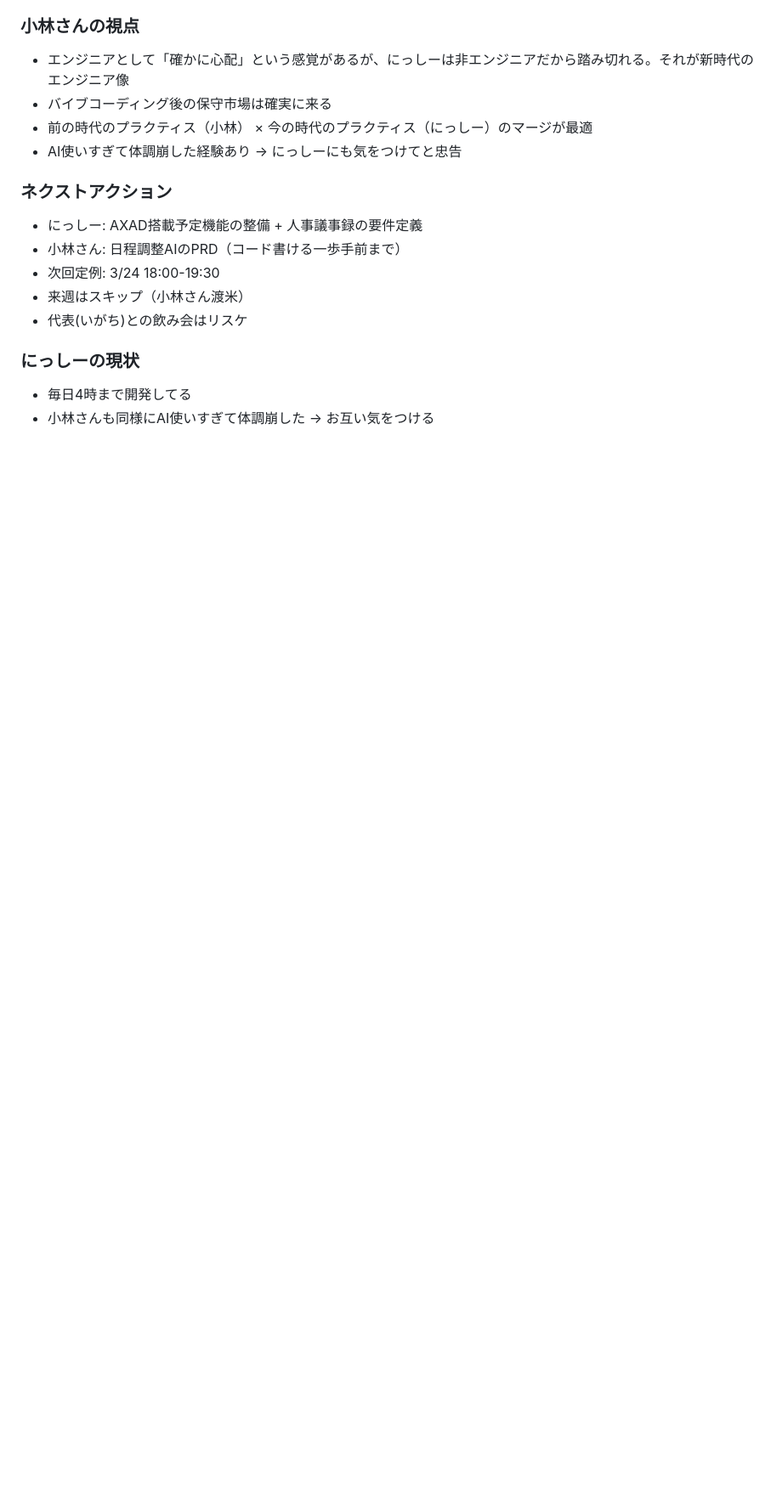
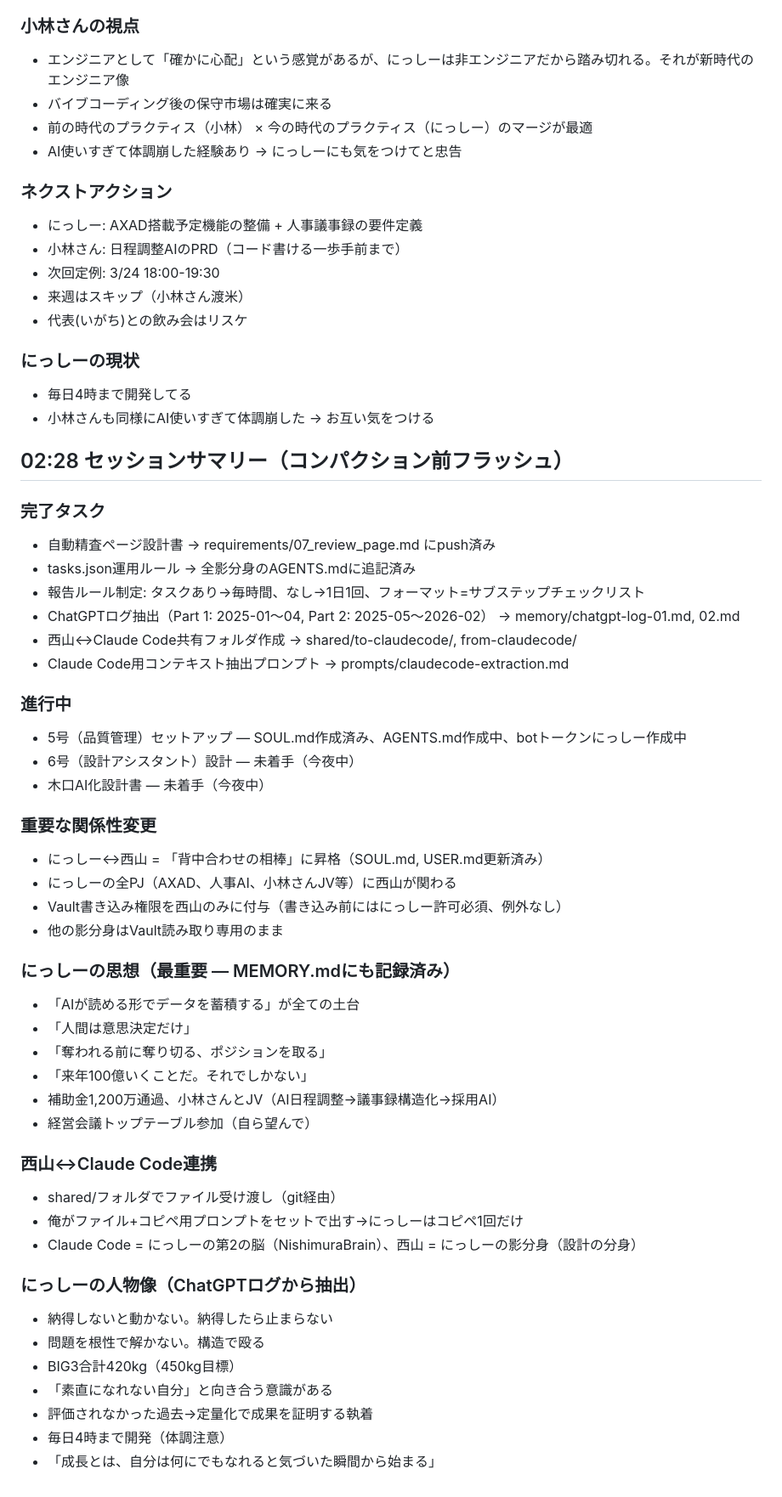
Before and after one commit to nishimura-axis/nishiyama001, a Markdown page: memory/2026-03-04.md, the part around the change. Shown at 85% size. Drawn GitHub-style; blank space fills up the shorter version.

```diff
--- a/memory/2026-03-04.md
+++ b/memory/2026-03-04.md
@@ -122,3 +122,47 @@
 ### にっしーの現状
 - 毎日4時まで開発してる
 - 小林さんも同様にAI使いすぎて体調崩した → お互い気をつける
+
+
+## 02:28 セッションサマリー（コンパクション前フラッシュ）
+
+### 完了タスク
+- 自動精査ページ設計書 → requirements/07_review_page.md にpush済み
+- tasks.json運用ルール → 全影分身のAGENTS.mdに追記済み
+- 報告ルール制定: タスクあり→毎時間、なし→1日1回、フォーマット=サブステップチェックリスト
+- ChatGPTログ抽出（Part 1: 2025-01〜04, Part 2: 2025-05〜2026-02） → memory/chatgpt-log-01.md, 02.md
+- 西山↔Claude Code共有フォルダ作成 → shared/to-claudecode/, from-claudecode/
+- Claude Code用コンテキスト抽出プロンプト → prompts/claudecode-extraction.md
+
+### 進行中
+- 5号（品質管理）セットアップ — SOUL.md作成済み、AGENTS.md作成中、botトークンにっしー作成中
+- 6号（設計アシスタント）設計 — 未着手（今夜中）
+- 木口AI化設計書 — 未着手（今夜中）
+
+### 重要な関係性変更
+- にっしー↔西山 = 「背中合わせの相棒」に昇格（SOUL.md, USER.md更新済み）
+- にっしーの全PJ（AXAD、人事AI、小林さんJV等）に西山が関わる
+- Vault書き込み権限を西山のみに付与（書き込み前にはにっしー許可必須、例外なし）
+- 他の影分身はVault読み取り専用のまま
+
+### にっしーの思想（最重要 — MEMORY.mdにも記録済み）
+- 「AIが読める形でデータを蓄積する」が全ての土台
+- 「人間は意思決定だけ」
+- 「奪われる前に奪り切る、ポジションを取る」
+- 「来年100億いくことだ。それでしかない」
+- 補助金1,200万通過、小林さんとJV（AI日程調整→議事録構造化→採用AI）
+- 経営会議トップテーブル参加（自ら望んで）
+
+### 西山↔Claude Code連携
+- shared/フォルダでファイル受け渡し（git経由）
+- 俺がファイル+コピペ用プロンプトをセットで出す→にっしーはコピペ1回だけ
+- Claude Code = にっしーの第2の脳（NishimuraBrain）、西山 = にっしーの影分身（設計の分身）
+
+### にっしーの人物像（ChatGPTログから抽出）
+- 納得しないと動かない。納得したら止まらない
+- 問題を根性で解かない。構造で殴る
+- BIG3合計420kg（450kg目標）
+- 「素直になれない自分」と向き合う意識がある
+- 評価されなかった過去→定量化で成果を証明する執着
+- 毎日4時まで開発（体調注意）
+- 「成長とは、自分は何にでもなれると気づいた瞬間から始まる」
```
Also changed, not shown: shared/to-claudecode/2026-03-04_bridge-skill-setup.md (added, +103 -0 lines).
